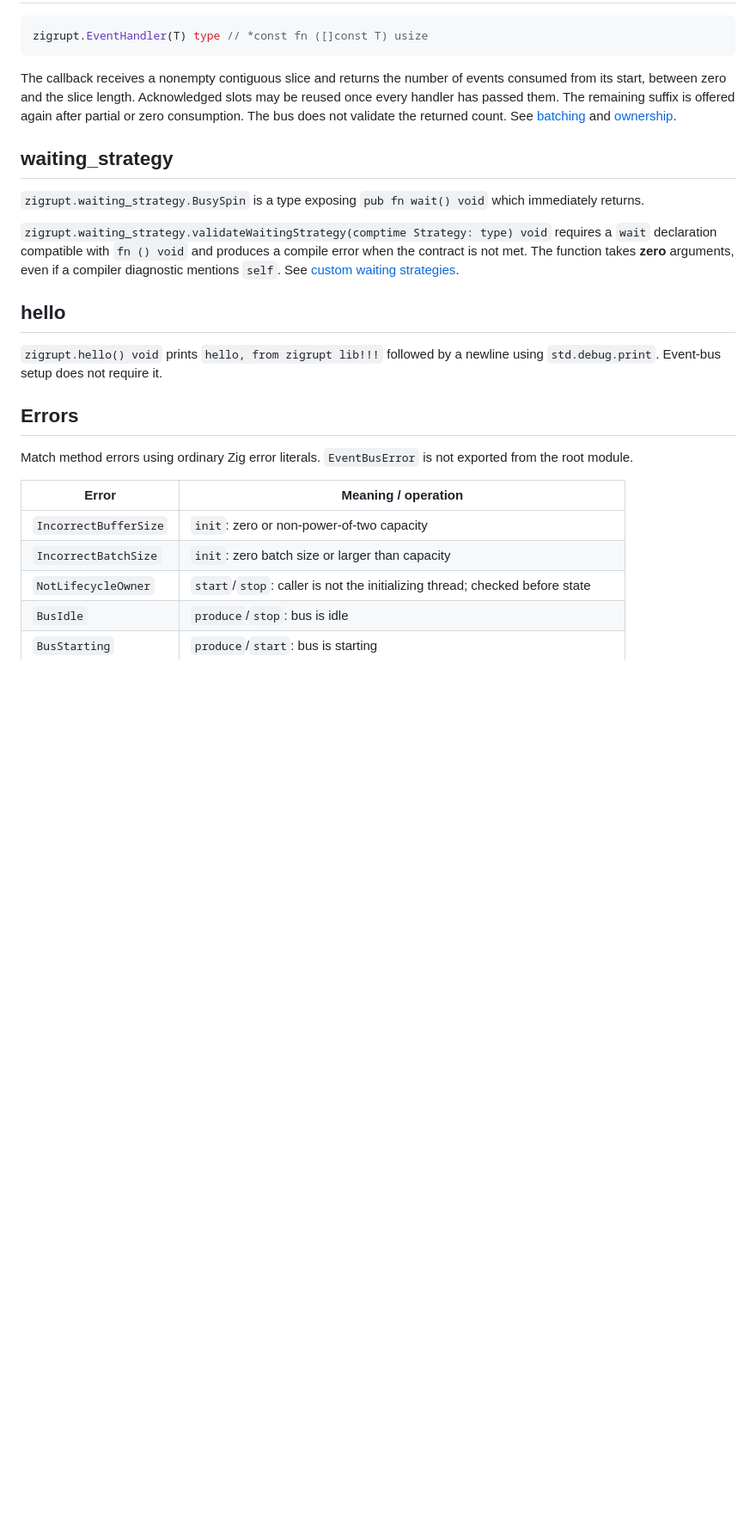
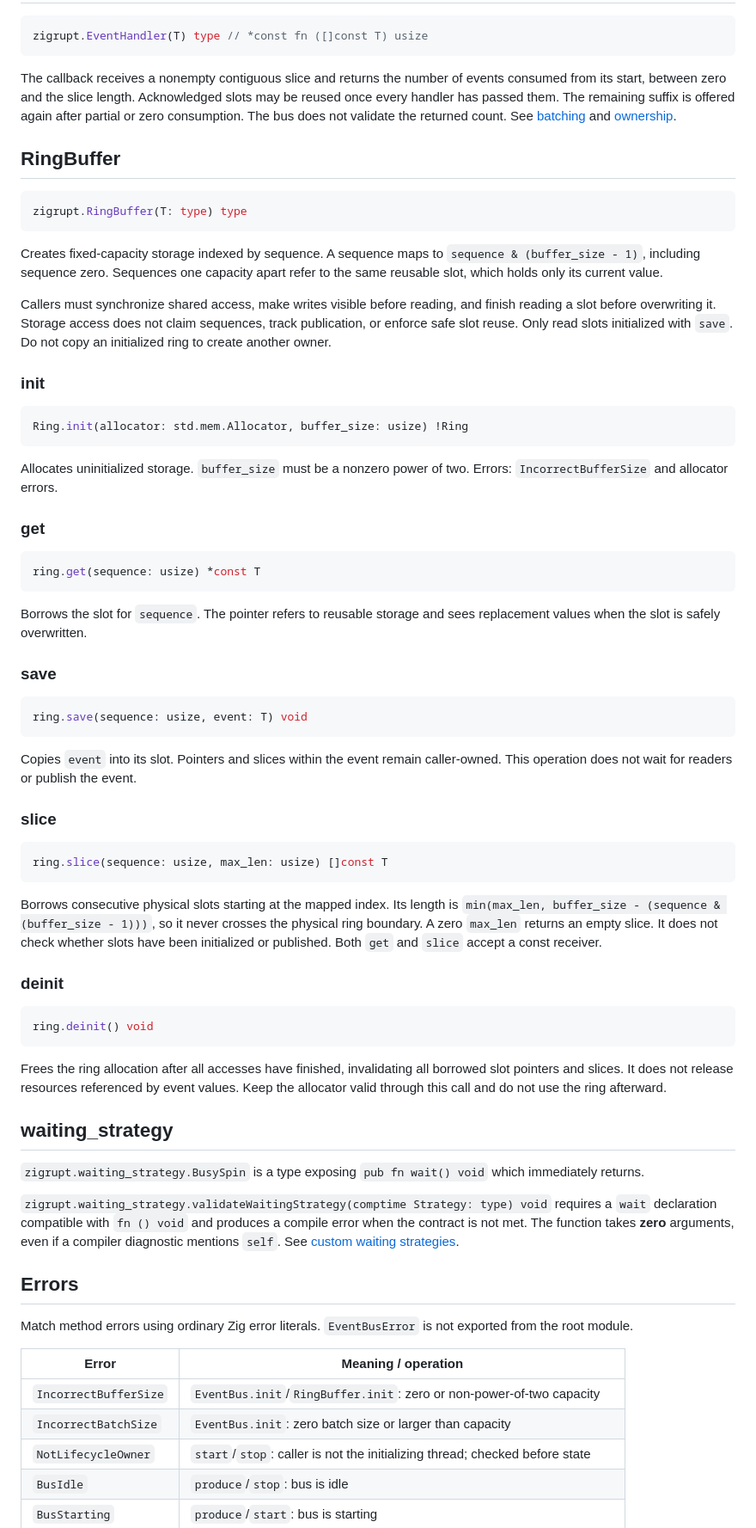
Before and after one commit to sarthakvk/zigrupt, a Markdown page: docs/reference/api.md, the part around one of its changes. Shown at 86% size. Drawn GitHub-style; blank space fills up the shorter version.

Commit message:
updated the documentation for the ring buffer extraction

````diff
--- a/docs/reference/api.md
+++ b/docs/reference/api.md
@@ -98,6 +98,71 @@ is offered again after partial or zero consumption. The bus does not validate
 the returned count.
 See [batching](/guides/batching/) and [ownership](/guides/ownership/).
 
+## RingBuffer
+
+```zig
+zigrupt.RingBuffer(T: type) type
+```
+
+Creates fixed-capacity storage indexed by sequence. A sequence maps to
+`sequence & (buffer_size - 1)`, including sequence zero. Sequences one capacity
+apart refer to the same reusable slot, which holds only its current value.
+
+Callers must synchronize shared access, make writes visible before reading,
+and finish reading a slot before overwriting it. Storage access does not claim
+sequences, track publication, or enforce safe slot reuse. Only read slots
+initialized with `save`. Do not copy an initialized ring to create another owner.
+
+### init
+
+```zig
+Ring.init(allocator: std.mem.Allocator, buffer_size: usize) !Ring
+```
+
+Allocates uninitialized storage. `buffer_size` must be a nonzero power of two.
+Errors: `IncorrectBufferSize` and allocator errors.
+
+### get
+
+```zig
+ring.get(sequence: usize) *const T
+```
+
+Borrows the slot for `sequence`. The pointer refers to reusable storage and
+sees replacement values when the slot is safely overwritten.
+
+### save
+
+```zig
+ring.save(sequence: usize, event: T) void
+```
+
+Copies `event` into its slot. Pointers and slices within the event remain
+caller-owned. This operation does not wait for readers or publish the event.
+
+### slice
+
+```zig
+ring.slice(sequence: usize, max_len: usize) []const T
+```
+
+Borrows consecutive physical slots starting at the mapped index. Its length is
+`min(max_len, buffer_size - (sequence & (buffer_size - 1)))`, so it never crosses
+the physical ring boundary. A zero `max_len` returns an empty slice. It does not
+check whether slots have been initialized or published. Both `get` and `slice`
+accept a const receiver.
+
+### deinit
+
+```zig
+ring.deinit() void
+```
+
+Frees the ring allocation after all accesses have finished, invalidating all
+borrowed slot pointers and slices. It does not release resources referenced
+by event values. Keep the allocator valid through this call and do not use
+the ring afterward.
+
 ## waiting_strategy
 
 `zigrupt.waiting_strategy.BusySpin` is a type exposing `pub fn wait() void` which
@@ -109,11 +174,6 @@ compile error when the contract is not met. The function takes **zero**
 arguments, even if a compiler diagnostic mentions `self`.
 See [custom waiting strategies](/guides/waiting-strategies/).
 
-## hello
-
-`zigrupt.hello() void` prints `hello, from zigrupt lib!!!` followed by a newline
-using `std.debug.print`. Event-bus setup does not require it.
-
 ## Errors
 
 Match method errors using ordinary Zig error literals. `EventBusError` is not
@@ -121,8 +181,8 @@ exported from the root module.
 
 | Error | Meaning / operation |
 | --- | --- |
-| `IncorrectBufferSize` | `init`: zero or non-power-of-two capacity |
-| `IncorrectBatchSize` | `init`: zero batch size or larger than capacity |
+| `IncorrectBufferSize` | `EventBus.init`/`RingBuffer.init`: zero or non-power-of-two capacity |
+| `IncorrectBatchSize` | `EventBus.init`: zero batch size or larger than capacity |
 | `NotLifecycleOwner` | `start`/`stop`: caller is not the initializing thread; checked before state |
 | `BusIdle` | `produce`/`stop`: bus is idle |
 | `BusStarting` | `produce`/`start`: bus is starting |
````
Also changed, not shown: other parts of docs/reference/api.md (+7 -5 lines), docs/contributing/internals.md (+36 -18 lines).
